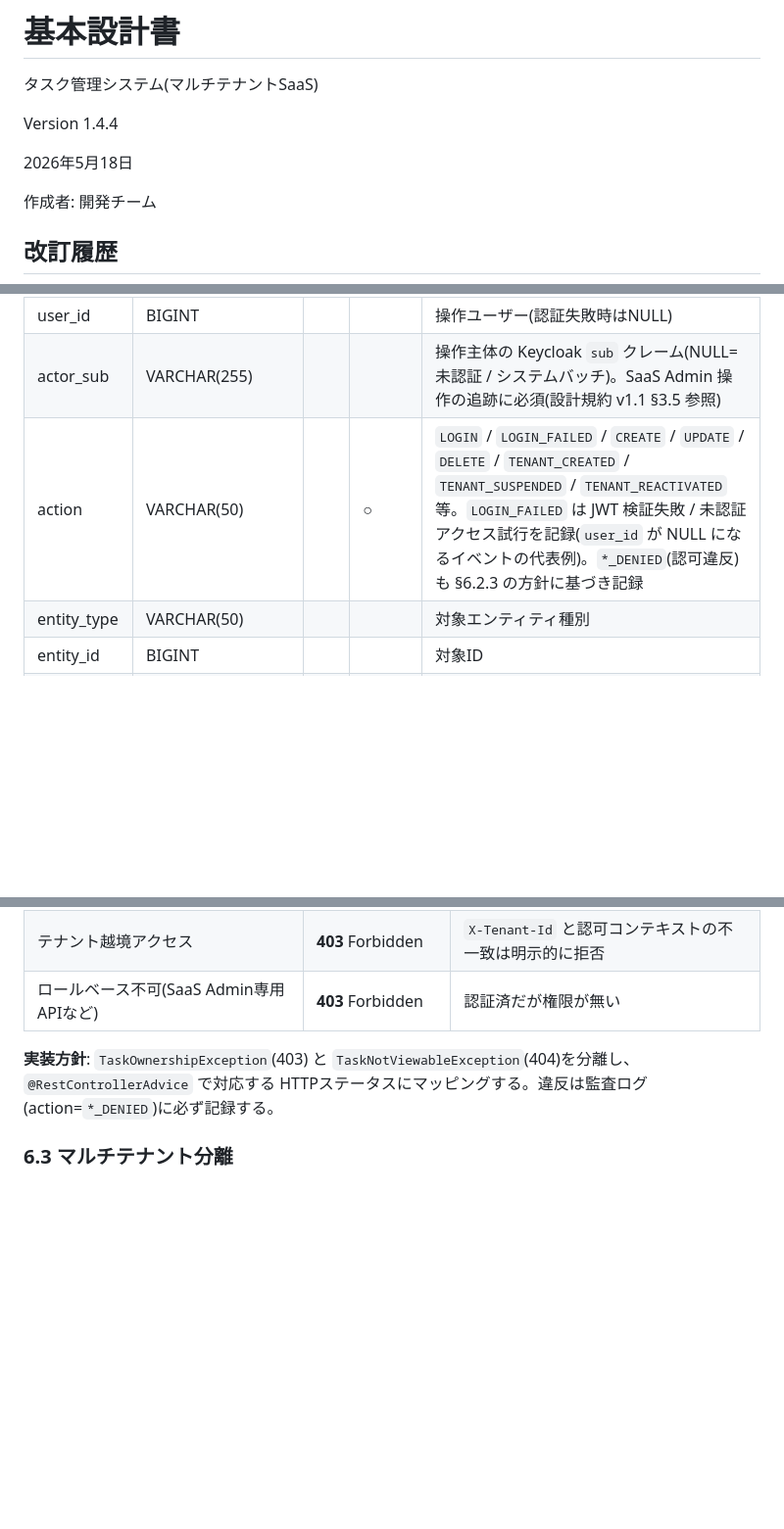
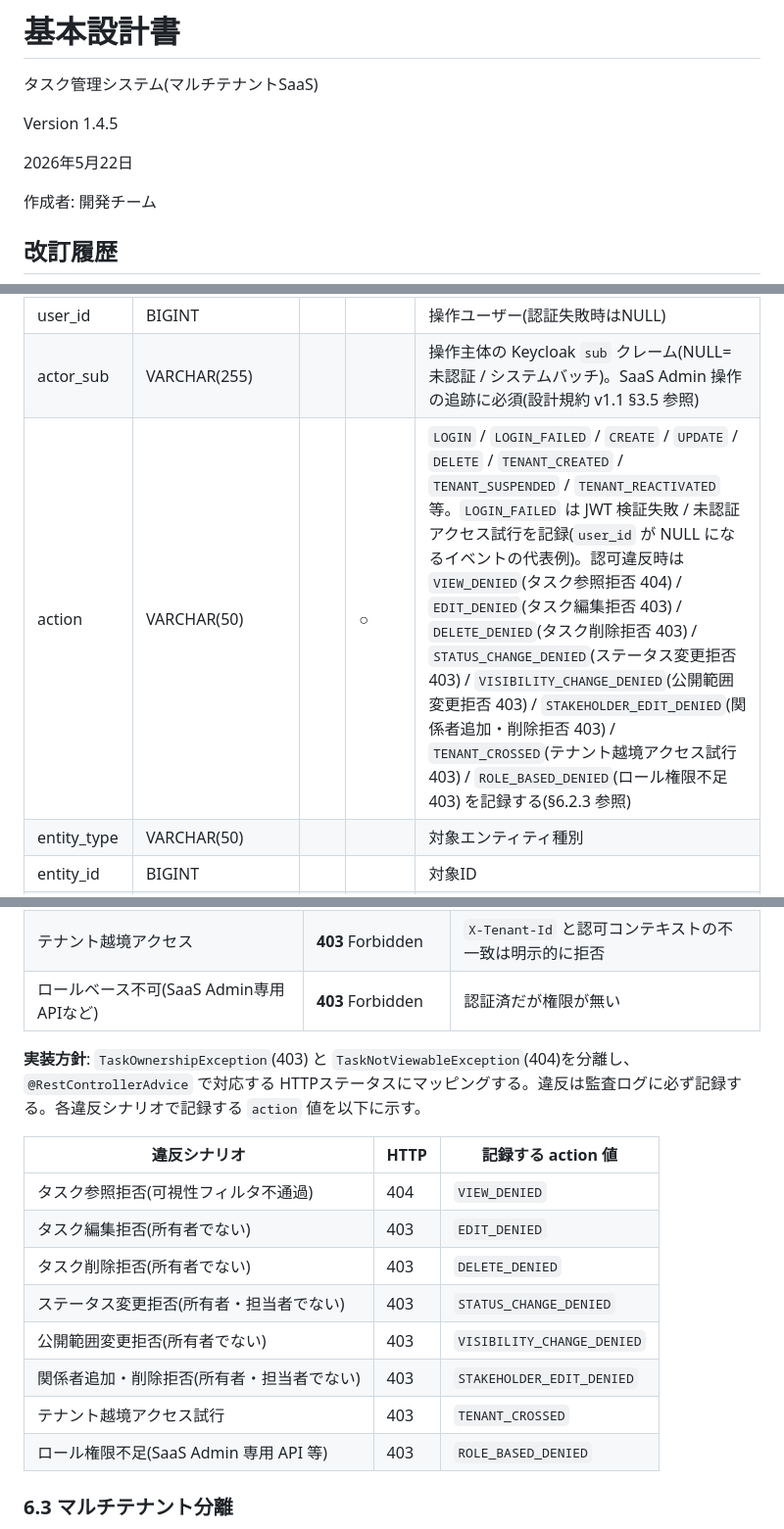
Before and after one commit to win2cot/tasks-webapi, a Markdown page: docs/specs/基本設計書.md, 3 parts joined by grey strips. Shown at 98% size. Drawn GitHub-style; blank space fills up the shorter version.

Commit message:
docs(spec): 基本設計書 v1.4.5 — audit_logs.action の *_DENIED 具体値定義 (Issue #185) (#200)
§4.2.6 audit_logs の action 列備考にある *_DENIED ワイルドカード表記を
以下の具体値 8 件に置き換え:
VIEW_DENIED / EDIT_DENIED / DELETE_DENIED / STATUS_CHANGE_DENIED /
VISIBILITY_CHANGE_DENIED / STAKEHOLDER_EDIT_DENIED / TENANT_CROSSED /
ROLE_BASED_DENIED

§6.2.3 実装方針に各違反シナリオ・HTTP ステータス・記録 action 値の
マッピング表を追加し、404/403 とどの DENIED action が対応するかを明示。

Co-authored-by: claude[bot] <41898282+claude[bot]@users.noreply.github.com>
Co-authored-by: Claude Sonnet 4.6 <noreply@anthropic.com>

```diff
--- a/docs/specs/基本設計書.md
+++ b/docs/specs/基本設計書.md
@@ -2,9 +2,9 @@
 
 タスク管理システム(マルチテナントSaaS)
 
-Version 1.4.4
+Version 1.4.5
 
-2026年5月18日
+2026年5月22日
 
 作成者: 開発チーム
 
@@ -436,7 +437,7 @@ Version 1.4.4
 | tenant_id | BIGINT |   |   | テナント分離(NULL=システム横断 / SaaS Admin 操作・テナント横断バッチ等) |
 | user_id | BIGINT |   |   | 操作ユーザー(認証失敗時はNULL) |
 | actor_sub | VARCHAR(255) |   |   | 操作主体の Keycloak `sub` クレーム(NULL=未認証 / システムバッチ)。SaaS Admin 操作の追跡に必須(設計規約 v1.1 §3.5 参照) |
-| action | VARCHAR(50) |   | ○ | `LOGIN` / `LOGIN_FAILED` / `CREATE` / `UPDATE` / `DELETE` / `TENANT_CREATED` / `TENANT_SUSPENDED` / `TENANT_REACTIVATED` 等。`LOGIN_FAILED` は JWT 検証失敗 / 未認証アクセス試行を記録(`user_id` が NULL になるイベントの代表例)。`*_DENIED`(認可違反)も §6.2.3 の方針に基づき記録 |
+| action | VARCHAR(50) |   | ○ | `LOGIN` / `LOGIN_FAILED` / `CREATE` / `UPDATE` / `DELETE` / `TENANT_CREATED` / `TENANT_SUSPENDED` / `TENANT_REACTIVATED` 等。`LOGIN_FAILED` は JWT 検証失敗 / 未認証アクセス試行を記録(`user_id` が NULL になるイベントの代表例)。認可違反時は `VIEW_DENIED`(タスク参照拒否 404) / `EDIT_DENIED`(タスク編集拒否 403) / `DELETE_DENIED`(タスク削除拒否 403) / `STATUS_CHANGE_DENIED`(ステータス変更拒否 403) / `VISIBILITY_CHANGE_DENIED`(公開範囲変更拒否 403) / `STAKEHOLDER_EDIT_DENIED`(関係者追加・削除拒否 403) / `TENANT_CROSSED`(テナント越境アクセス試行 403) / `ROLE_BASED_DENIED`(ロール権限不足 403) を記録する(§6.2.3 参照) |
 | entity_type | VARCHAR(50) |   |   | 対象エンティティ種別 |
 | entity_id | BIGINT |   |   | 対象ID |
 | detail | JSON |   |   | 変更内容(差分) |
@@ -883,7 +884,18 @@ S-15 は Tenant Admin のテナント運営視点での集計を提供する。
 | テナント越境アクセス | **403** Forbidden | `X-Tenant-Id` と認可コンテキストの不一致は明示的に拒否 |
 | ロールベース不可(SaaS Admin専用APIなど) | **403** Forbidden | 認証済だが権限が無い |
 
-**実装方針**: `TaskOwnershipException`(403) と `TaskNotViewableException`(404)を分離し、`@RestControllerAdvice` で対応する HTTPステータスにマッピングする。違反は監査ログ(action=`*_DENIED`)に必ず記録する。
+**実装方針**: `TaskOwnershipException`(403) と `TaskNotViewableException`(404)を分離し、`@RestControllerAdvice` で対応する HTTPステータスにマッピングする。違反は監査ログに必ず記録する。各違反シナリオで記録する `action` 値を以下に示す。
+
+| 違反シナリオ | HTTP | 記録する action 値 |
+|---|---|---|
+| タスク参照拒否(可視性フィルタ不通過) | 404 | `VIEW_DENIED` |
+| タスク編集拒否(所有者でない) | 403 | `EDIT_DENIED` |
+| タスク削除拒否(所有者でない) | 403 | `DELETE_DENIED` |
+| ステータス変更拒否(所有者・担当者でない) | 403 | `STATUS_CHANGE_DENIED` |
+| 公開範囲変更拒否(所有者でない) | 403 | `VISIBILITY_CHANGE_DENIED` |
+| 関係者追加・削除拒否(所有者・担当者でない) | 403 | `STAKEHOLDER_EDIT_DENIED` |
+| テナント越境アクセス試行 | 403 | `TENANT_CROSSED` |
+| ロール権限不足(SaaS Admin 専用 API 等) | 403 | `ROLE_BASED_DENIED` |
 
 ### 6.3 マルチテナント分離
 
```
Also changed, not shown: other parts of docs/specs/基本設計書.md (+1 -0 lines).
